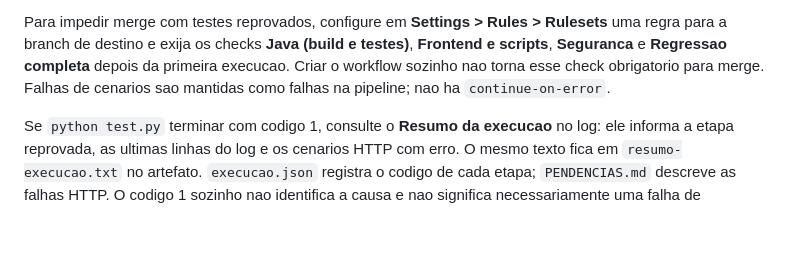
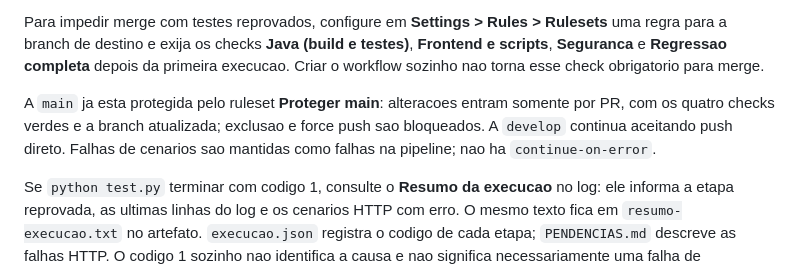
Before and after one commit to lucena1988/faturamed, a Markdown page: README.md, the part around the change. Rendered like a GitHub page; blank space fills up the shorter version.

Commit message:
docs: documentar protecao da branch main
Co-Authored-By: Claude Opus 5.5 <noreply@anthropic.com>

```diff
--- a/README.md
+++ b/README.md
@@ -179,6 +179,10 @@ PRs de forks podem exigir aprovacao de um mantenedor para iniciar a execucao.
 Para impedir merge com testes reprovados, configure em **Settings > Rules > Rulesets**
 uma regra para a branch de destino e exija os checks **Java (build e testes)**,
 **Frontend e scripts**, **Seguranca** e **Regressao completa** depois da primeira execucao. Criar o workflow sozinho nao torna esse check obrigatorio para merge.
+
+A `main` ja esta protegida pelo ruleset **Proteger main**: alteracoes entram somente por
+PR, com os quatro checks verdes e a branch atualizada; exclusao e force push sao bloqueados.
+A `develop` continua aceitando push direto.
 Falhas de cenarios sao mantidas como falhas na pipeline; nao ha `continue-on-error`.
 
 Se `python test.py` terminar com codigo 1, consulte o **Resumo da execucao** no
```
